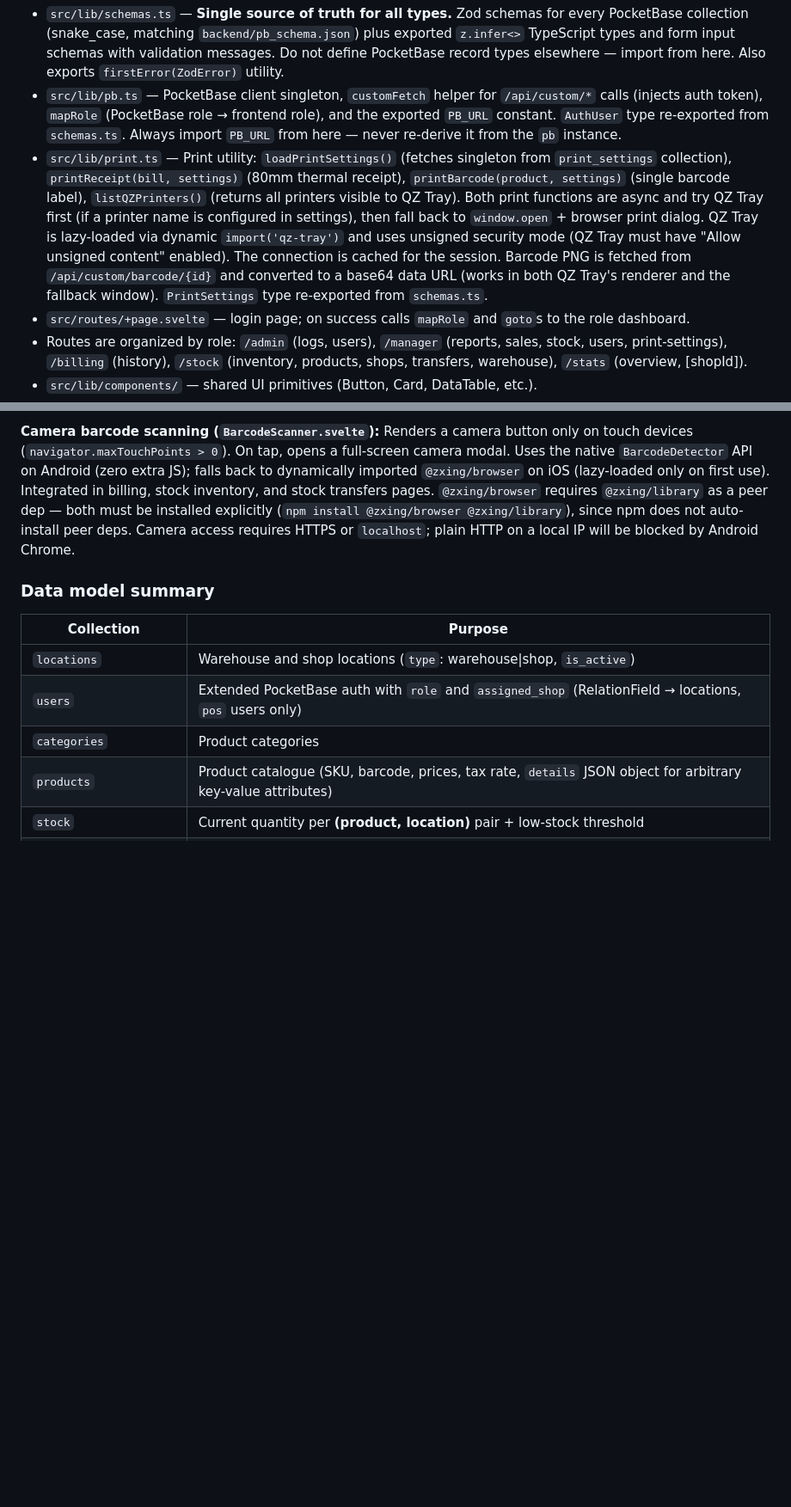
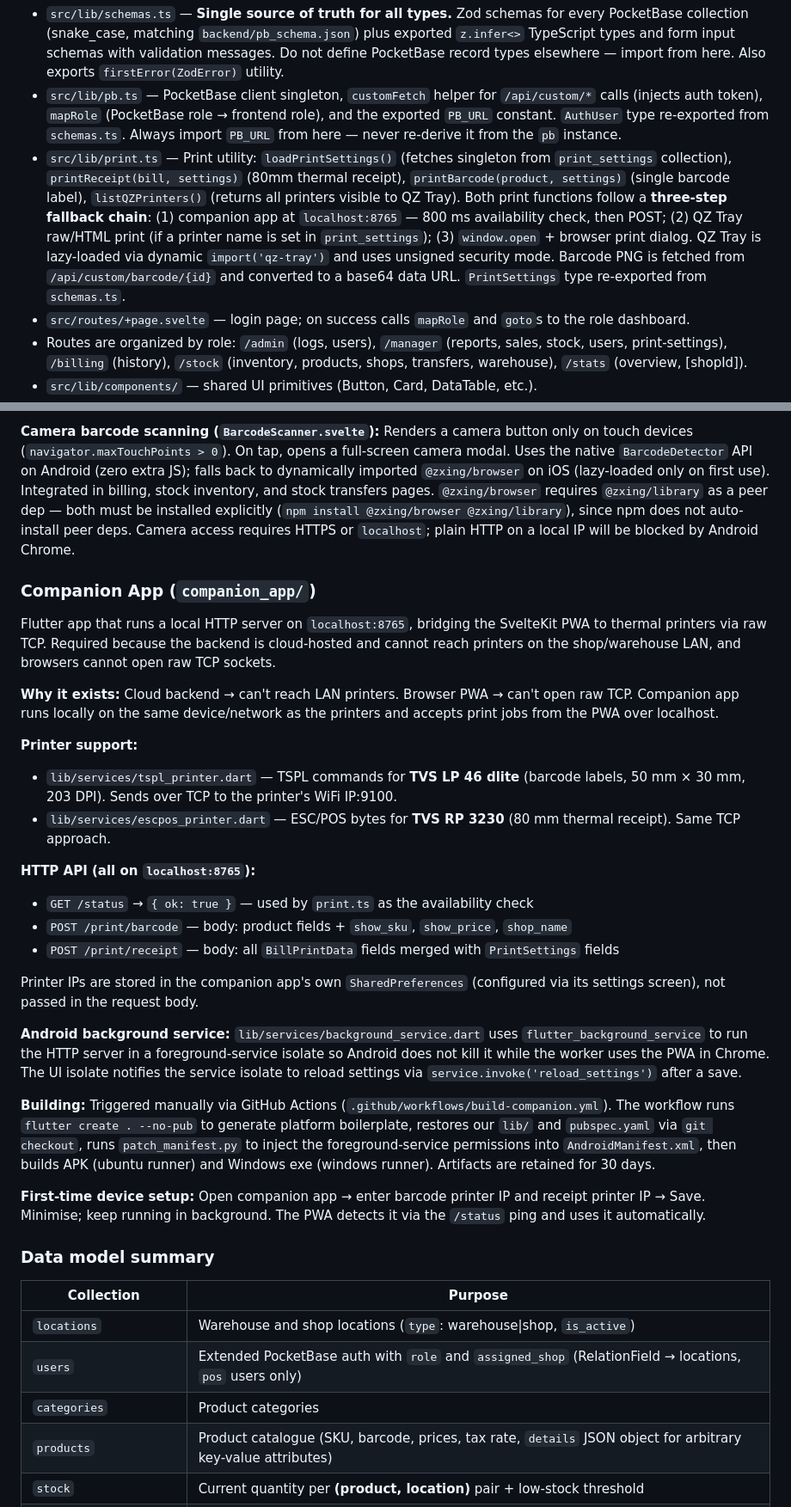
Before and after one commit to aadhii-yz/PocketLedger, a Markdown page: CLAUDE.md, 2 parts joined by grey strips. Shown at 86% size. GitHub-like rendering; blank space fills up the shorter version.

Commit message:
docs: update CLAUDE.md for companion app and print fallback chain
Co-Authored-By: Claude Sonnet 4.6 <noreply@anthropic.com>

```diff
--- a/CLAUDE.md
+++ b/CLAUDE.md
@@ -92,7 +92,7 @@ SvelteKit app in **static adapter mode** (prerendered, `fallback: index.html` fo
 **Key files:**
 - `src/lib/schemas.ts` — **Single source of truth for all types.** Zod schemas for every PocketBase collection (snake_case, matching `backend/pb_schema.json`) plus exported `z.infer<>` TypeScript types and form input schemas with validation messages. Do not define PocketBase record types elsewhere — import from here. Also exports `firstError(ZodError)` utility.
 - `src/lib/pb.ts` — PocketBase client singleton, `customFetch` helper for `/api/custom/*` calls (injects auth token), `mapRole` (PocketBase role → frontend role), and the exported `PB_URL` constant. `AuthUser` type re-exported from `schemas.ts`. Always import `PB_URL` from here — never re-derive it from the `pb` instance.
-- `src/lib/print.ts` — Print utility: `loadPrintSettings()` (fetches singleton from `print_settings` collection), `printReceipt(bill, settings)` (80mm thermal receipt), `printBarcode(product, settings)` (single barcode label), `listQZPrinters()` (returns all printers visible to QZ Tray). Both print functions are async and try QZ Tray first (if a printer name is configured in settings), then fall back to `window.open` + browser print dialog. QZ Tray is lazy-loaded via dynamic `import('qz-tray')` and uses unsigned security mode (QZ Tray must have "Allow unsigned content" enabled). The connection is cached for the session. Barcode PNG is fetched from `/api/custom/barcode/{id}` and converted to a base64 data URL (works in both QZ Tray's renderer and the fallback window). `PrintSettings` type re-exported from `schemas.ts`.
+- `src/lib/print.ts` — Print utility: `loadPrintSettings()` (fetches singleton from `print_settings` collection), `printReceipt(bill, settings)` (80mm thermal receipt), `printBarcode(product, settings)` (single barcode label), `listQZPrinters()` (returns all printers visible to QZ Tray). Both print functions follow a **three-step fallback chain**: (1) companion app at `localhost:8765` — 800 ms availability check, then POST; (2) QZ Tray raw/HTML print (if a printer name is set in `print_settings`); (3) `window.open` + browser print dialog. QZ Tray is lazy-loaded via dynamic `import('qz-tray')` and uses unsigned security mode. Barcode PNG is fetched from `/api/custom/barcode/{id}` and converted to a base64 data URL. `PrintSettings` type re-exported from `schemas.ts`.
 - `src/routes/+page.svelte` — login page; on success calls `mapRole` and `goto`s to the role dashboard.
 - Routes are organized by role: `/admin` (logs, users), `/manager` (reports, sales, stock, users, print-settings), `/billing` (history), `/stock` (inventory, products, shops, transfers, warehouse), `/stats` (overview, [shopId]).
 - `src/lib/components/` — shared UI primitives (Button, Card, DataTable, etc.).
@@ -131,6 +131,29 @@ Form schemas using `z.coerce.number()` handle `<input type="number">` string val
 
 **Camera barcode scanning (`BarcodeScanner.svelte`):** Renders a camera button only on touch devices (`navigator.maxTouchPoints > 0`). On tap, opens a full-screen camera modal. Uses the native `BarcodeDetector` API on Android (zero extra JS); falls back to dynamically imported `@zxing/browser` on iOS (lazy-loaded only on first use). Integrated in billing, stock inventory, and stock transfers pages. `@zxing/browser` requires `@zxing/library` as a peer dep — both must be installed explicitly (`npm install @zxing/browser @zxing/library`), since npm does not auto-install peer deps. Camera access requires HTTPS or `localhost`; plain HTTP on a local IP will be blocked by Android Chrome.
 
+### Companion App (`companion_app/`)
+
+Flutter app that runs a local HTTP server on `localhost:8765`, bridging the SvelteKit PWA to thermal printers via raw TCP. Required because the backend is cloud-hosted and cannot reach printers on the shop/warehouse LAN, and browsers cannot open raw TCP sockets.
+
+**Why it exists:** Cloud backend → can't reach LAN printers. Browser PWA → can't open raw TCP. Companion app runs locally on the same device/network as the printers and accepts print jobs from the PWA over localhost.
+
+**Printer support:**
+- `lib/services/tspl_printer.dart` — TSPL commands for **TVS LP 46 dlite** (barcode labels, 50 mm × 30 mm, 203 DPI). Sends over TCP to the printer's WiFi IP:9100.
+- `lib/services/escpos_printer.dart` — ESC/POS bytes for **TVS RP 3230** (80 mm thermal receipt). Same TCP approach.
+
+**HTTP API (all on `localhost:8765`):**
+- `GET /status` → `{ ok: true }` — used by `print.ts` as the availability check
+- `POST /print/barcode` — body: product fields + `show_sku`, `show_price`, `shop_name`
+- `POST /print/receipt` — body: all `BillPrintData` fields merged with `PrintSettings` fields
+
+Printer IPs are stored in the companion app's own `SharedPreferences` (configured via its settings screen), not passed in the request body.
+
+**Android background service:** `lib/services/background_service.dart` uses `flutter_background_service` to run the HTTP server in a foreground-service isolate so Android does not kill it while the worker uses the PWA in Chrome. The UI isolate notifies the service isolate to reload settings via `service.invoke('reload_settings')` after a save.
+
+**Building:** Triggered manually via GitHub Actions (`.github/workflows/build-companion.yml`). The workflow runs `flutter create . --no-pub` to generate platform boilerplate, restores our `lib/` and `pubspec.yaml` via `git checkout`, runs `patch_manifest.py` to inject the foreground-service permissions into `AndroidManifest.xml`, then builds APK (ubuntu runner) and Windows exe (windows runner). Artifacts are retained for 30 days.
+
+**First-time device setup:** Open companion app → enter barcode printer IP and receipt printer IP → Save. Minimise; keep running in background. The PWA detects it via the `/status` ping and uses it automatically.
+
 ### Data model summary
 
 | Collection | Purpose |
```
